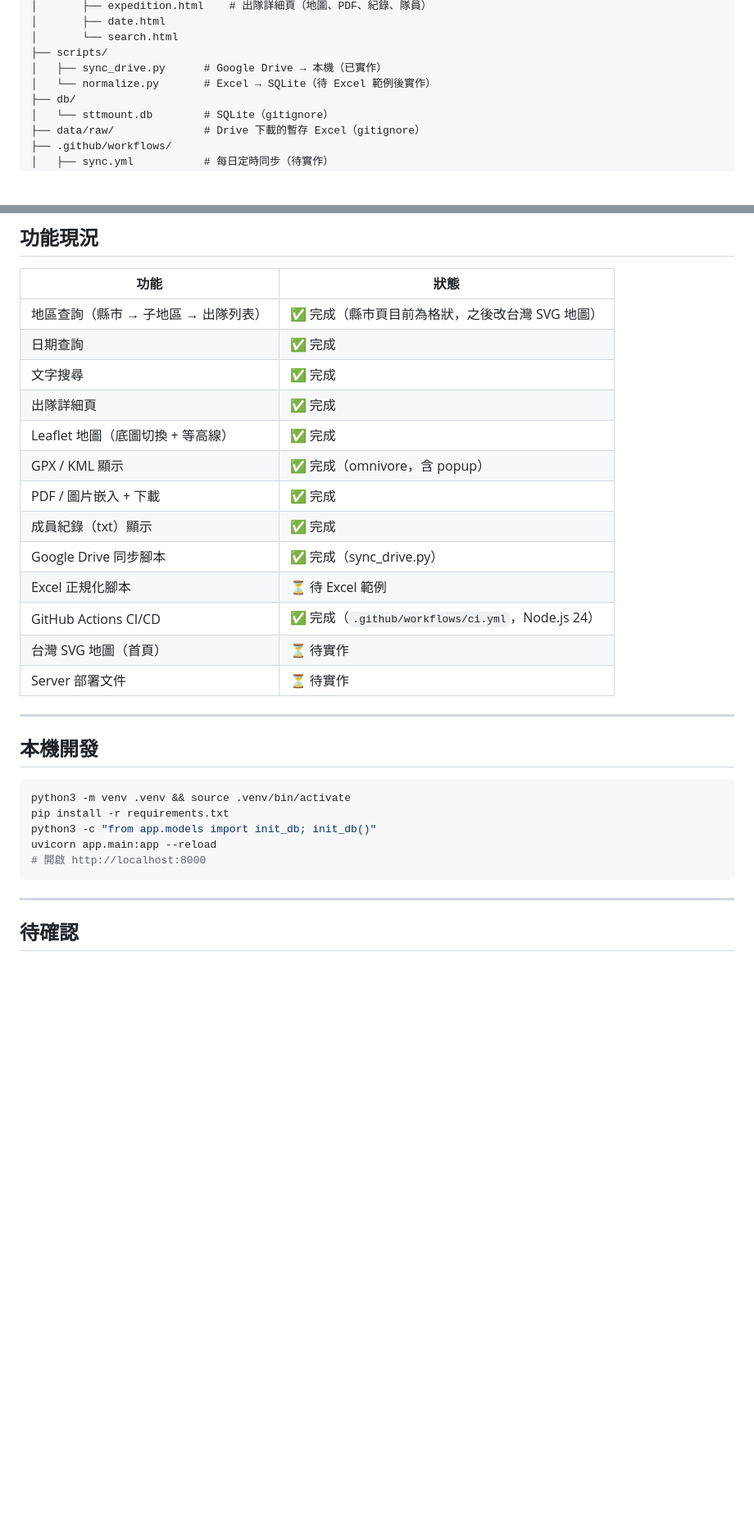
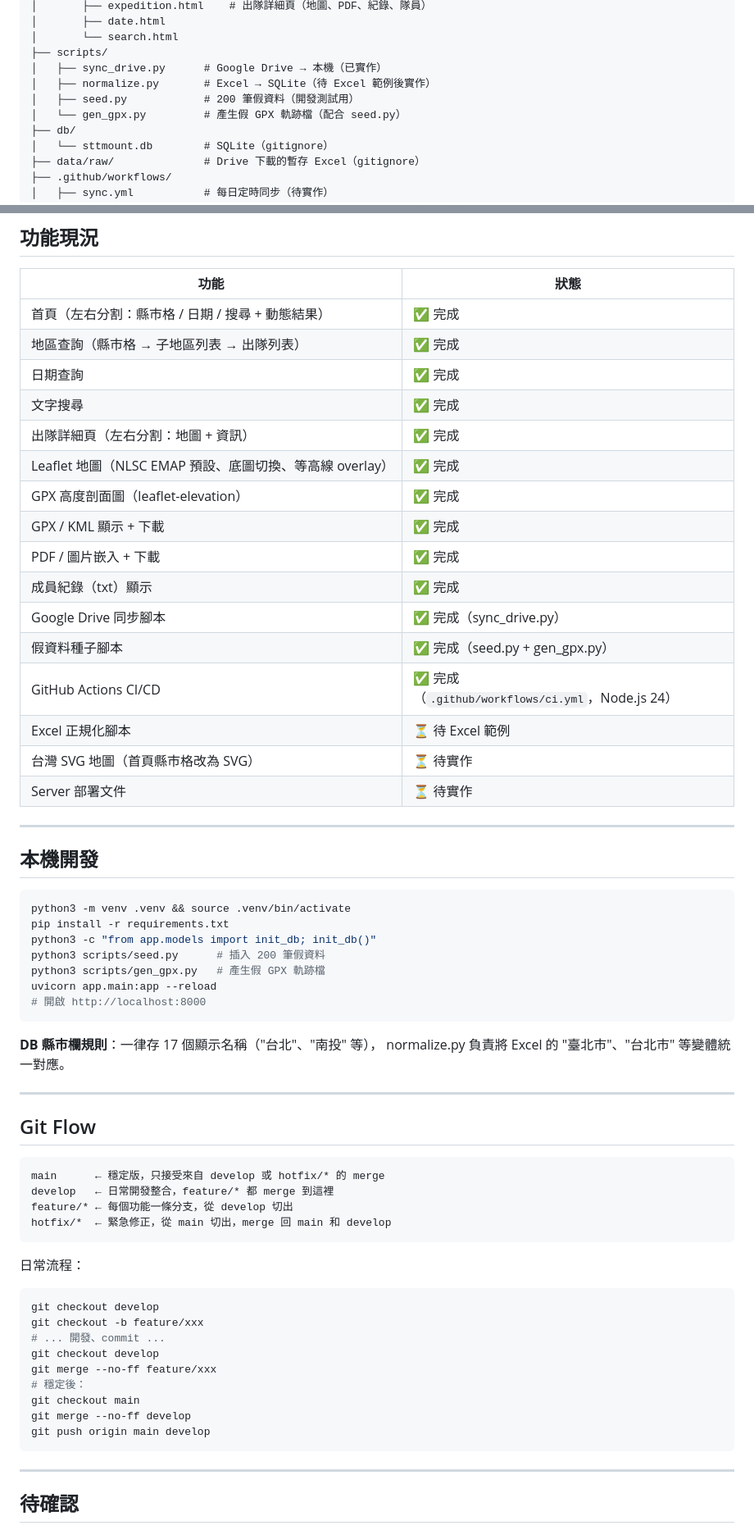
Before and after one commit to syoslyot/sttmount, a Markdown page: CLAUDE.md, 2 parts joined by grey strips. Shown at 82% size. Drawn GitHub-style; blank space fills up the shorter version.

Commit message:
docs: update CLAUDE.md — git flow, new features, seed scripts
Co-Authored-By: Claude Sonnet 4.6 <noreply@anthropic.com>

````diff
--- a/CLAUDE.md
+++ b/CLAUDE.md
@@ -65,7 +66,9 @@ sttmount/
 │       └── search.html
 ├── scripts/
 │   ├── sync_drive.py      # Google Drive → 本機（已實作）
-│   └── normalize.py       # Excel → SQLite（待 Excel 範例後實作）
+│   ├── normalize.py       # Excel → SQLite（待 Excel 範例後實作）
+│   ├── seed.py            # 200 筆假資料（開發測試用）
+│   └── gen_gpx.py         # 產生假 GPX 軌跡檔（配合 seed.py）
 ├── db/
 │   └── sttmount.db        # SQLite（gitignore）
 ├── data/raw/              # Drive 下載的暫存 Excel（gitignore）
@@ -96,18 +99,21 @@ records      (id, expedition_id, filename, content)
 
 | 功能 | 狀態 |
 |---|---|
-| 地區查詢（縣市 → 子地區 → 出隊列表） | ✅ 完成（縣市頁目前為格狀，之後改台灣 SVG 地圖） |
+| 首頁（左右分割：縣市格 / 日期 / 搜尋 + 動態結果） | ✅ 完成 |
+| 地區查詢（縣市格 → 子地區列表 → 出隊列表） | ✅ 完成 |
 | 日期查詢 | ✅ 完成 |
 | 文字搜尋 | ✅ 完成 |
-| 出隊詳細頁 | ✅ 完成 |
-| Leaflet 地圖（底圖切換 + 等高線） | ✅ 完成 |
-| GPX / KML 顯示 | ✅ 完成（omnivore，含 popup） |
+| 出隊詳細頁（左右分割：地圖 + 資訊） | ✅ 完成 |
+| Leaflet 地圖（NLSC EMAP 預設、底圖切換、等高線 overlay） | ✅ 完成 |
+| GPX 高度剖面圖（leaflet-elevation） | ✅ 完成 |
+| GPX / KML 顯示 + 下載 | ✅ 完成 |
 | PDF / 圖片嵌入 + 下載 | ✅ 完成 |
 | 成員紀錄（txt）顯示 | ✅ 完成 |
 | Google Drive 同步腳本 | ✅ 完成（sync_drive.py） |
+| 假資料種子腳本 | ✅ 完成（seed.py + gen_gpx.py） |
+| GitHub Actions CI/CD | ✅ 完成（`.github/workflows/ci.yml`，Node.js 24） |
 | Excel 正規化腳本 | ⏳ 待 Excel 範例 |
-| GitHub Actions CI/CD | ✅ 完成（`.github/workflows/ci.yml`，Node.js 24） |
-| 台灣 SVG 地圖（首頁） | ⏳ 待實作 |
+| 台灣 SVG 地圖（首頁縣市格改為 SVG） | ⏳ 待實作 |
 | Server 部署文件 | ⏳ 待實作 |
 
 ---
@@ -118,8 +124,37 @@ records      (id, expedition_id, filename, content)
 python3 -m venv .venv && source .venv/bin/activate
 pip install -r requirements.txt
 python3 -c "from app.models import init_db; init_db()"
+python3 scripts/seed.py      # 插入 200 筆假資料
+python3 scripts/gen_gpx.py   # 產生假 GPX 軌跡檔
 uvicorn app.main:app --reload
 # 開啟 http://localhost:8000
+```
+
+**DB 縣市欄規則**：一律存 17 個顯示名稱（"台北"、"南投" 等），
+normalize.py 負責將 Excel 的 "臺北市"、"台北市" 等變體統一對應。
+
+---
+
+## Git Flow
+
+```
+main      ← 穩定版，只接受來自 develop 或 hotfix/* 的 merge
+develop   ← 日常開發整合，feature/* 都 merge 到這裡
+feature/* ← 每個功能一條分支，從 develop 切出
+hotfix/*  ← 緊急修正，從 main 切出，merge 回 main 和 develop
+```
+
+日常流程：
+```bash
+git checkout develop
+git checkout -b feature/xxx
+# ... 開發、commit ...
+git checkout develop
+git merge --no-ff feature/xxx
+# 穩定後：
+git checkout main
+git merge --no-ff develop
+git push origin main develop
 ```
 
 ---
````
Also changed, not shown: other parts of CLAUDE.md (+2 -1 lines).
